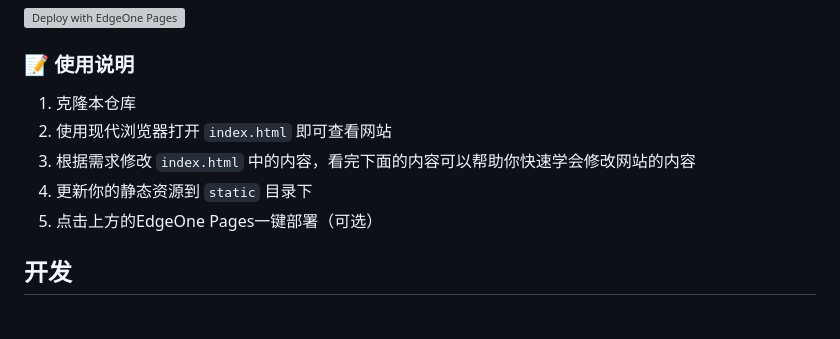
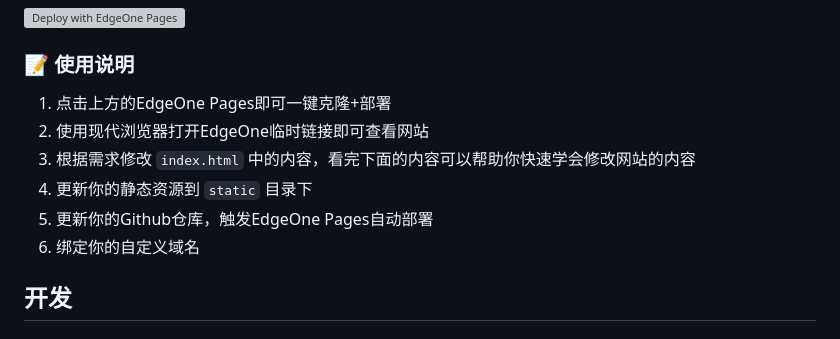
Before and after one commit to H2O-ME/qsgz, a Markdown page: README.md, the part around the change. GitHub-like rendering; grey boxes are pictures that could not be loaded.

```diff
--- a/README.md
+++ b/README.md
@@ -50,11 +50,12 @@
 
 ### 📝 使用说明
 
-1. 克隆本仓库
-2. 使用现代浏览器打开 `index.html` 即可查看网站
+1. 点击上方的EdgeOne Pages即可一键克隆+部署
+2. 使用现代浏览器打开EdgeOne临时链接即可查看网站
 3. 根据需求修改 `index.html` 中的内容，看完下面的内容可以帮助你快速学会修改网站的内容
 4. 更新你的静态资源到 `static` 目录下
-5. 点击上方的EdgeOne Pages一键部署（可选）
+5. 更新你的Github仓库，触发EdgeOne Pages自动部署
+6. 绑定你的自定义域名
 
 
 ## 开发
```
